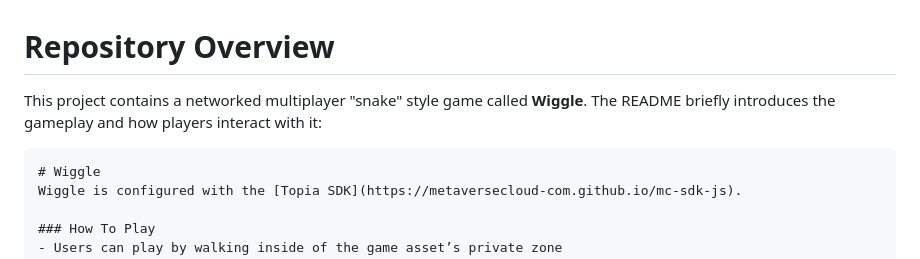
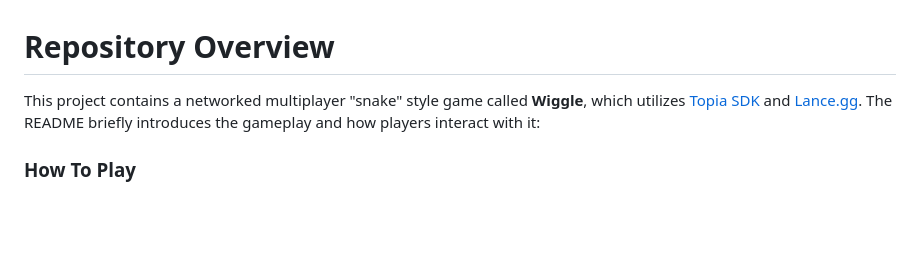
Before and after one commit to metaversecloud-com/sdk-wiggle-codex, a Markdown page: README.md, the part around the change. Rendered like a GitHub page; blank space fills up the shorter version.

````diff
--- a/README.md
+++ b/README.md
@@ -1,10 +1,6 @@
 # Repository Overview
 
-This project contains a networked multiplayer "snake" style game called **Wiggle**. The README briefly introduces the gameplay and how players interact with it:
-
-```text
-# Wiggle
-Wiggle is configured with the [Topia SDK](https://metaversecloud-com.github.io/mc-sdk-js).
+This project contains a networked multiplayer "snake" style game called **Wiggle**, which utilizes [Topia SDK](https://metaversecloud-com.github.io/mc-sdk-js) and [Lance.gg](https://lance-gg.github.io/). The README briefly introduces the gameplay and how players interact with it:
 
 ### How To Play
 - Users can play by walking inside of the game asset’s private zone
````
